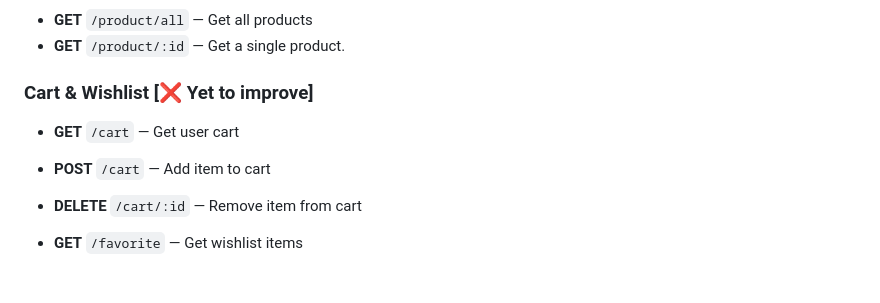
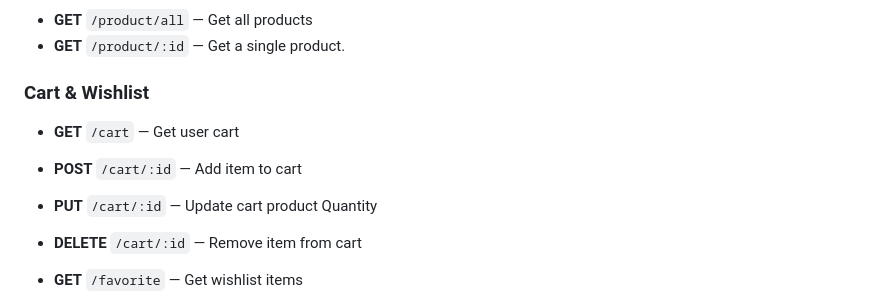
Before and after one commit to saayush615/Ecobazar, a Markdown page: Readme.md, the part around the change. GitHub-like rendering; blank space fills up the shorter version.

Commit message:
docs: update readme

```diff
--- a/Readme.md
+++ b/Readme.md
@@ -239,9 +239,10 @@ App will run on `http://localhost:5173`
 - **GET** `/product/all` — Get all products
 - **GET** `/product/:id` — Get a single product.
 
-### Cart & Wishlist [**❌ Yet to improve**]
+### Cart & Wishlist
 - **GET** `/cart` — Get user cart
-- **POST** `/cart` — Add item to cart
+- **POST** `/cart/:id` — Add item to cart
+- **PUT** `/cart/:id` — Update cart product Quantity
 - **DELETE** `/cart/:id` — Remove item from cart
 
 - **GET** `/favorite` — Get wishlist items
```
